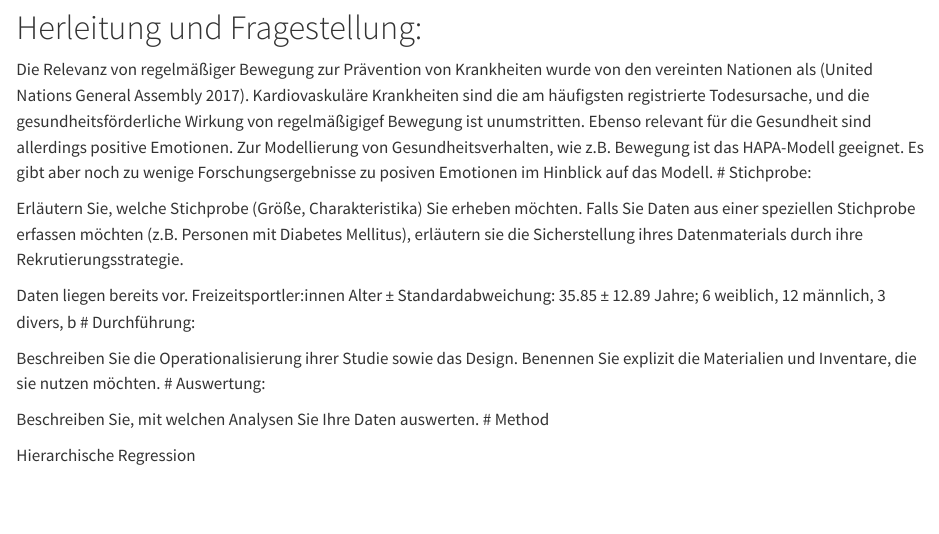
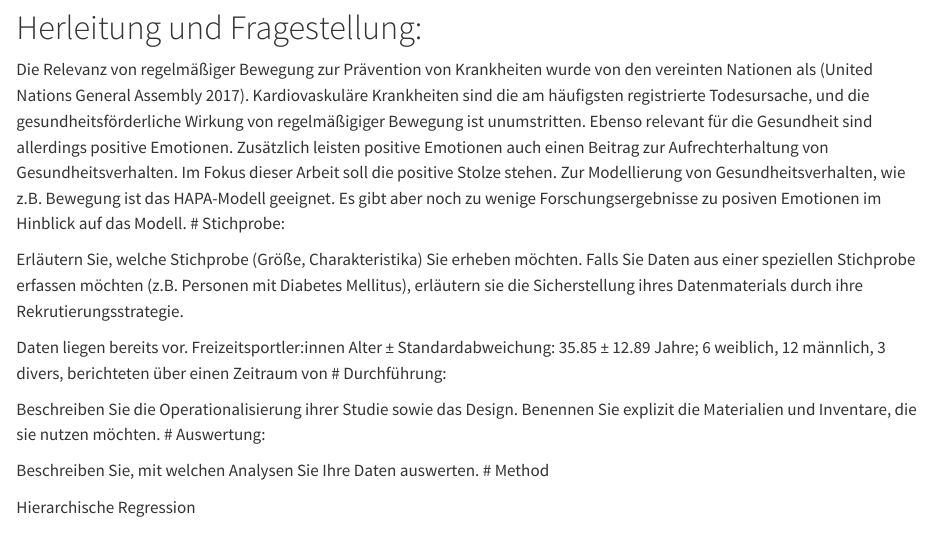
Before and after one commit to Enno-W/Bachelorarbeit_EW_FUHagen, a Quarto document (exposee_script.qmd): the page in a window 1100 px wide, from 490 px down. Rendered offline with R 4.5, knitr and Pandoc in place of Quarto, with nearby package versions; some code elsewhere in the file could not run offline.

Commit message:
Aktualisieren von exposee_script.qmd 2

```diff
--- a/exposee_script.qmd
+++ b/exposee_script.qmd
@@ -55,11 +55,12 @@ xlsx_to_bib()
 
 <!-- Bei der Darstellung Ihres Untersuchungsgegenstands bzw. Ihrer Fragestellung soll sowohl die Relevanz als auch eine ausdifferenzierte theoretische Begründung erfolgen. Erste Literaturquellen zum theoretischen Hintergrund Ihrer Arbeit sollten bereits im Exposé enthalten sein. -->
 
-Die Relevanz von regelmäßiger Bewegung zur Prävention von Krankheiten wurde von den vereinten Nationen als [@assembly2017resolution]. Kardiovaskuläre Krankheiten sind die am häufigsten registrierte Todesursache, und die gesundheitsförderliche Wirkung von regelmäßigigef Bewegung ist unumstritten. Ebenso relevant für die Gesundheit sind allerdings positive Emotionen. Zur Modellierung von Gesundheitsverhalten, wie z.B. Bewegung ist das HAPA-Modell geeignet. Es gibt aber noch zu wenige  Forschungsergebnisse zu posiven Emotionen im Hinblick auf das Modell. \# Stichprobe:
+Die Relevanz von regelmäßiger Bewegung zur Prävention von Krankheiten wurde von den vereinten Nationen als [@assembly2017resolution]. Kardiovaskuläre Krankheiten sind die am häufigsten registrierte Todesursache, und die gesundheitsförderliche Wirkung von regelmäßigiger Bewegung ist unumstritten. Ebenso relevant für die Gesundheit sind allerdings positive Emotionen. Zusätzlich leisten positive Emotionen auch einen Beitrag zur Aufrechterhaltung von Gesundheitsverhalten. Im Fokus dieser Arbeit soll die positive Stolze stehen.
+Zur Modellierung von Gesundheitsverhalten, wie z.B. Bewegung ist das HAPA-Modell geeignet. Es gibt aber noch zu wenige  Forschungsergebnisse zu posiven Emotionen im Hinblick auf das Modell. \# Stichprobe:
 
 Erläutern Sie, welche Stichprobe (Größe, Charakteristika) Sie erheben möchten. Falls Sie Daten aus einer speziellen Stichprobe erfassen möchten (z.B. Personen mit Diabetes Mellitus), erläutern sie die Sicherstellung ihres Datenmaterials durch ihre Rekrutierungsstrategie.
 
-Daten liegen bereits vor. Freizeitsportler:innen Alter ± Standardabweichung: 35.85 ± 12.89 Jahre; 6 weiblich, 12 männlich, 3 divers, b
+Daten liegen bereits vor. Freizeitsportler:innen Alter ± Standardabweichung: 35.85 ± 12.89 Jahre; 6 weiblich, 12 männlich, 3 divers, berichteten über einen Zeitraum von
 \# Durchführung:
 
 Beschreiben Sie die Operationalisierung ihrer Studie sowie das Design. Benennen Sie explizit die Materialien und Inventare, die sie nutzen möchten. \# Auswertung:
```
